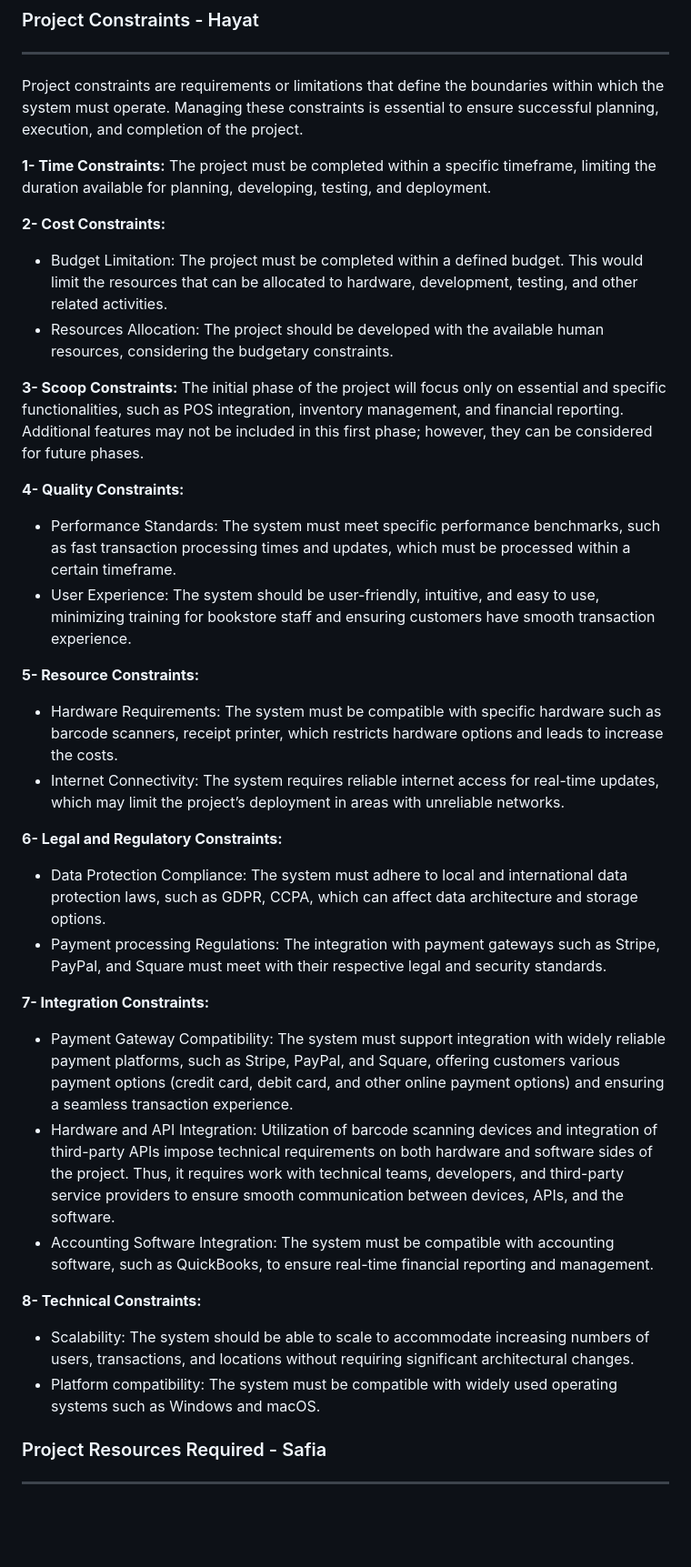
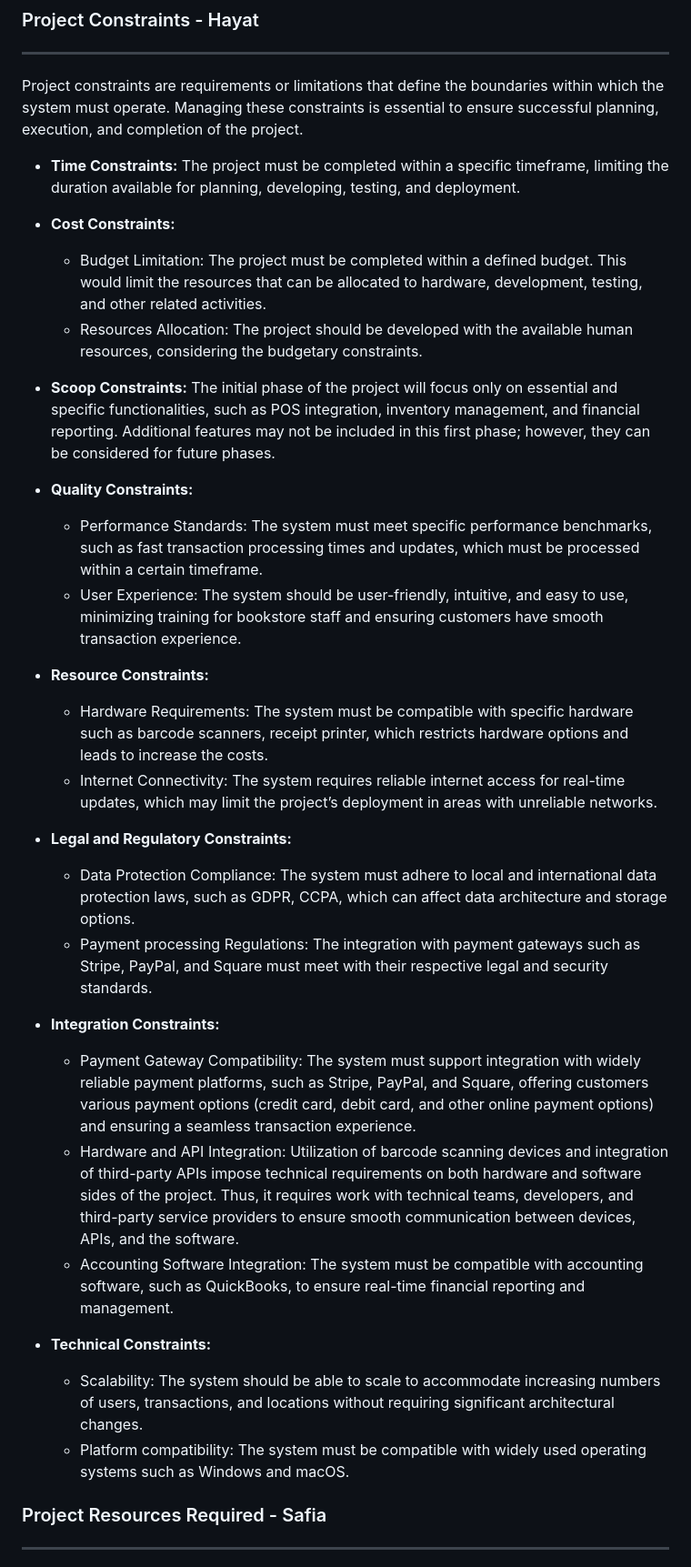
Before and after one commit to RealGrapeTree/CSC.289-sp25capstoneproject_group9, a Markdown page: Project_Plan/Novel_Solution_Project_Plan.md, the part around the change printed below. Shown: that part at 91% size. GitHub-like rendering; blank space fills up the shorter version.

```diff
--- a/Project_Plan/Novel_Solution_Project_Plan.md
+++ b/Project_Plan/Novel_Solution_Project_Plan.md
@@ -104,36 +126,36 @@ For all bookstores that will utilize A Novel Solution systems, it can be reasona
 ---
 Project constraints are requirements or limitations that define the boundaries within which the system must operate. Managing these constraints is essential to ensure successful planning, execution, and completion of the project.
 
-**1- Time Constraints:**
+- **Time Constraints:**
 The project must be completed within a specific timeframe, limiting the duration available for planning, developing, testing, and deployment.
 
-**2- Cost Constraints:**
-- Budget Limitation: The project must be completed within a defined budget. This would limit the resources that can be allocated to hardware, development, testing, and other related activities.
-- Resources Allocation: The project should be developed with the available human resources, considering the budgetary constraints.
+- **Cost Constraints:**
+	- Budget Limitation: The project must be completed within a defined budget. This would limit the resources that can be allocated to hardware, development, testing, and other related activities.
+	- Resources Allocation: The project should be developed with the available human resources, considering the budgetary constraints.
 
-**3- Scoop Constraints:**
+- **Scoop Constraints:**
 The initial phase of the project will focus only on essential and specific functionalities, such as POS integration, inventory management, and financial reporting. Additional features may not be included in this first phase; however, they can be considered for future phases.
 
-**4- Quality Constraints:**
-- Performance Standards: The system must meet specific performance benchmarks, such as fast transaction processing times and updates, which must be processed within a certain timeframe.
-- User Experience: The system should be user-friendly, intuitive, and easy to use, minimizing training for bookstore staff and ensuring customers have smooth transaction experience.
+- **Quality Constraints:**
+	- Performance Standards: The system must meet specific performance benchmarks, such as fast transaction processing times and updates, which must be processed within a certain timeframe.
+	- User Experience: The system should be user-friendly, intuitive, and easy to use, minimizing training for bookstore staff and ensuring customers have smooth transaction experience.
 
-**5- Resource Constraints:**
-- Hardware Requirements: The system must be compatible with specific hardware such as barcode scanners, receipt printer, which restricts hardware options and leads to increase the costs.
-- Internet Connectivity: The system requires reliable internet access for real-time updates, which may limit the project’s deployment in areas with unreliable networks.
+- **Resource Constraints:**
+	- Hardware Requirements: The system must be compatible with specific hardware such as barcode scanners, receipt printer, which restricts hardware options and leads to increase the costs.
+	- Internet Connectivity: The system requires reliable internet access for real-time updates, which may limit the project’s deployment in areas with unreliable networks.
 
-**6- Legal and Regulatory Constraints:**
-- Data Protection Compliance: The system must adhere to local and international data protection laws, such as GDPR, CCPA, which can affect data architecture and storage options.
-- Payment processing Regulations: The integration with payment gateways such as Stripe, PayPal, and Square must meet with their respective legal and security standards.
+- **Legal and Regulatory Constraints:**
+	- Data Protection Compliance: The system must adhere to local and international data protection laws, such as GDPR, CCPA, which can affect data architecture and storage options.
+	- Payment processing Regulations: The integration with payment gateways such as Stripe, PayPal, and Square must meet with their respective legal and security standards.
 
-**7- Integration Constraints:**
-- Payment Gateway Compatibility: The system must support integration with widely reliable payment platforms, such as Stripe, PayPal, and Square, offering customers various payment options (credit card, debit card, and other online payment options) and ensuring a seamless transaction experience.
-- Hardware and API Integration: Utilization of barcode scanning devices and integration of third-party APIs impose technical requirements on both hardware and software sides of the project. Thus, it requires work with technical teams, developers, and third-party service providers to ensure smooth communication between devices, APIs, and the software.
-- Accounting Software Integration: The system must be compatible with accounting software, such as QuickBooks, to ensure real-time financial reporting and management.
+- **Integration Constraints:**
+	- Payment Gateway Compatibility: The system must support integration with widely reliable payment platforms, such as Stripe, PayPal, and Square, offering customers various payment options (credit card, debit card, and other online payment options) and ensuring a seamless transaction experience.
+	- Hardware and API Integration: Utilization of barcode scanning devices and integration of third-party APIs impose technical requirements on both hardware and software sides of the project. Thus, it requires work with technical teams, developers, and third-party service providers to ensure smooth communication between devices, APIs, and the software.
+	- Accounting Software Integration: The system must be compatible with accounting software, such as QuickBooks, to ensure real-time financial reporting and management.
 
-**8- Technical Constraints:**
-- Scalability: The system should be able to scale to accommodate increasing numbers of users, transactions, and locations without requiring significant architectural changes.
-- Platform compatibility: The system must be compatible with widely used operating systems such as Windows and macOS.
+- **Technical Constraints:**
+	- Scalability: The system should be able to scale to accommodate increasing numbers of users, transactions, and locations without requiring significant architectural changes.
+	- Platform compatibility: The system must be compatible with widely used operating systems such as Windows and macOS.
 
 
 ### Project Resources Required - Safia
```
Also changed, not shown: other parts of Project_Plan/Novel_Solution_Project_Plan.md (+57 -34 lines).
